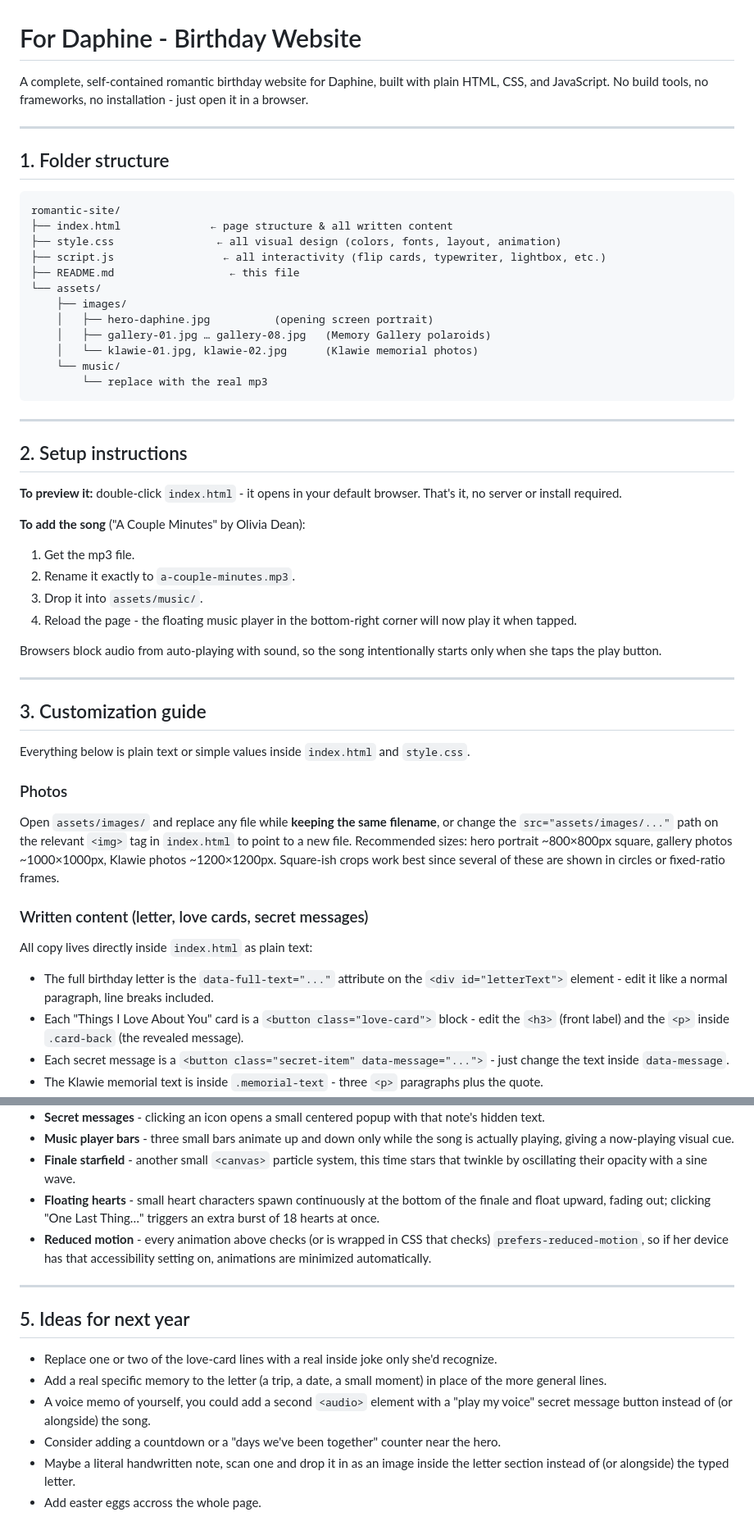
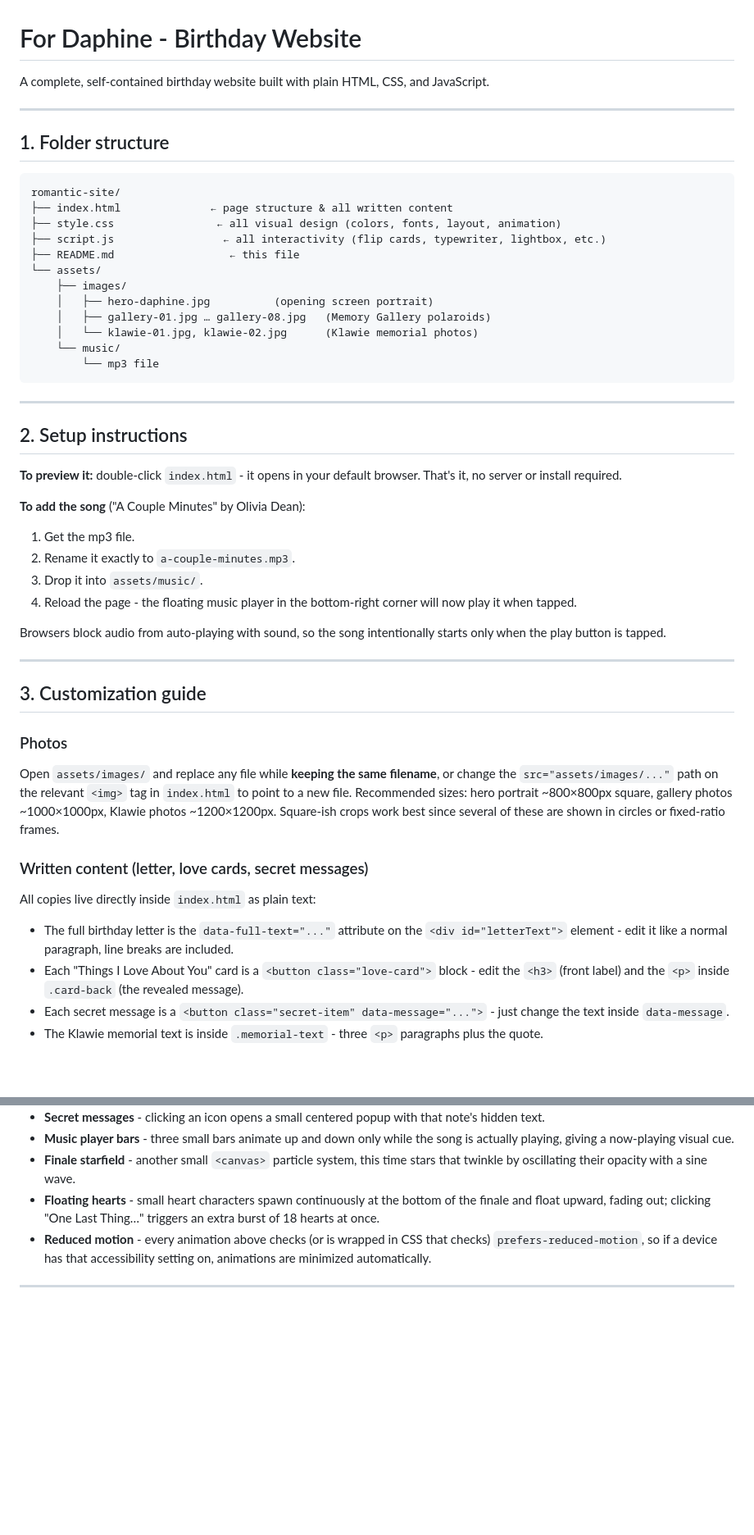
Before and after one commit to royjohn-127/16.06.06, a Markdown page: README.md, 2 parts joined by grey strips. Shown at 82% size. GitHub-like rendering; blank space fills up the shorter version.

````diff
--- a/README.md
+++ b/README.md
@@ -1,6 +1,6 @@
 # For Daphine - Birthday Website
 
-A complete, self-contained romantic birthday website for Daphine, built with plain HTML, CSS, and JavaScript. No build tools, no frameworks, no installation - just open it in a browser.
+A complete, self-contained birthday website built with plain HTML, CSS, and JavaScript.
 
 ---
 
@@ -18,7 +18,7 @@ romantic-site/
     │   ├── gallery-01.jpg … gallery-08.jpg   (Memory Gallery polaroids)
     │   └── klawie-01.jpg, klawie-02.jpg      (Klawie memorial photos)
     └── music/
-        └── replace with the real mp3
+        └── mp3 file
 ```
 
 ---
@@ -33,20 +33,17 @@ romantic-site/
 3. Drop it into `assets/music/`.
 4. Reload the page - the floating music player in the bottom-right corner will now play it when tapped.
 
-Browsers block audio from auto-playing with sound, so the song intentionally starts only when she taps the play button.
+Browsers block audio from auto-playing with sound, so the song intentionally starts only when the play button is tapped.
 
 ---
 
 ## 3. Customization guide
-
-Everything below is plain text or simple values inside `index.html` and `style.css`.
-
 ### Photos
 Open `assets/images/` and replace any file while **keeping the same filename**, or change the `src="assets/images/..."` path on the relevant `<img>` tag in `index.html` to point to a new file. Recommended sizes: hero portrait ~800×800px square, gallery photos ~1000×1000px, Klawie photos ~1200×1200px. Square-ish crops work best since several of these are shown in circles or fixed-ratio frames.
 
 ### Written content (letter, love cards, secret messages)
-All copy lives directly inside `index.html` as plain text:
-- The full birthday letter is the `data-full-text="..."` attribute on the `<div id="letterText">` element - edit it like a normal paragraph, line breaks included.
+All copies live directly inside `index.html` as plain text:
+- The full birthday letter is the `data-full-text="..."` attribute on the `<div id="letterText">` element - edit it like a normal paragraph, line breaks are included.
 - Each "Things I Love About You" card is a `<button class="love-card">` block - edit the `<h3>` (front label) and the `<p>` inside `.card-back` (the revealed message).
 - Each secret message is a `<button class="secret-item" data-message="...">` - just change the text inside `data-message`.
 - The Klawie memorial text is inside `.memorial-text` - three `<p>` paragraphs plus the quote.
@@ -94,15 +91,6 @@ The actual audio file path is set in the `<source src="assets/music/a-couple-min
 - **Music player bars** - three small bars animate up and down only while the song is actually playing, giving a now-playing visual cue.
 - **Finale starfield** - another small `<canvas>` particle system, this time stars that twinkle by oscillating their opacity with a sine wave.
 - **Floating hearts** - small heart characters spawn continuously at the bottom of the finale and float upward, fading out; clicking "One Last Thing…" triggers an extra burst of 18 hearts at once.
-- **Reduced motion** - every animation above checks (or is wrapped in CSS that checks) `prefers-reduced-motion`, so if her device has that accessibility setting on, animations are minimized automatically.
+- **Reduced motion** - every animation above checks (or is wrapped in CSS that checks) `prefers-reduced-motion`, so if a device has that accessibility setting on, animations are minimized automatically.
 
 ---
-
-## 5. Ideas for next year
-
-- Replace one or two of the love-card lines with a real inside joke only she'd recognize.
-- Add a real specific memory to the letter (a trip, a date, a small moment) in place of the more general lines.
-- A voice memo of yourself, you could add a second `<audio>` element with a "play my voice" secret message button instead of (or alongside) the song.
-- Consider adding a countdown or a "days we've been together" counter near the hero.
-- Maybe a literal handwritten note, scan one and drop it in as an image inside the letter section instead of (or alongside) the typed letter.
-- Add easter eggs accross the whole page.
````
